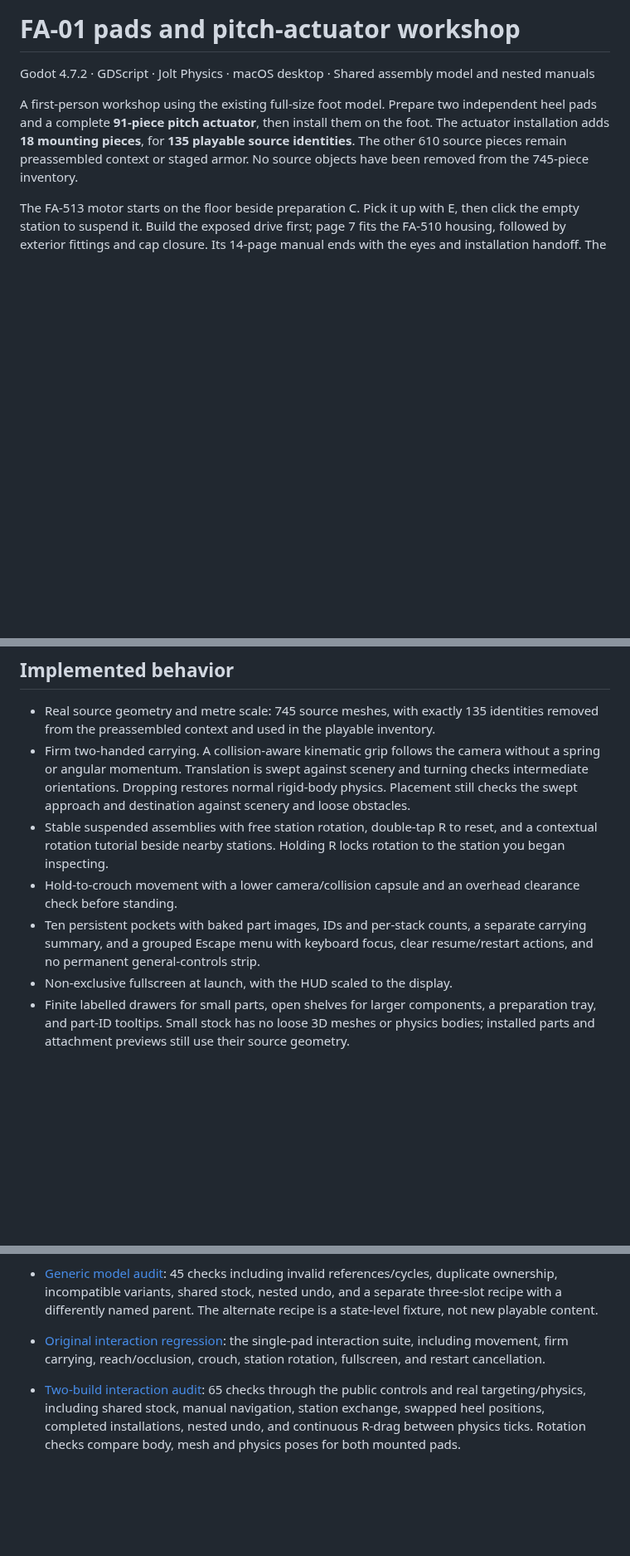
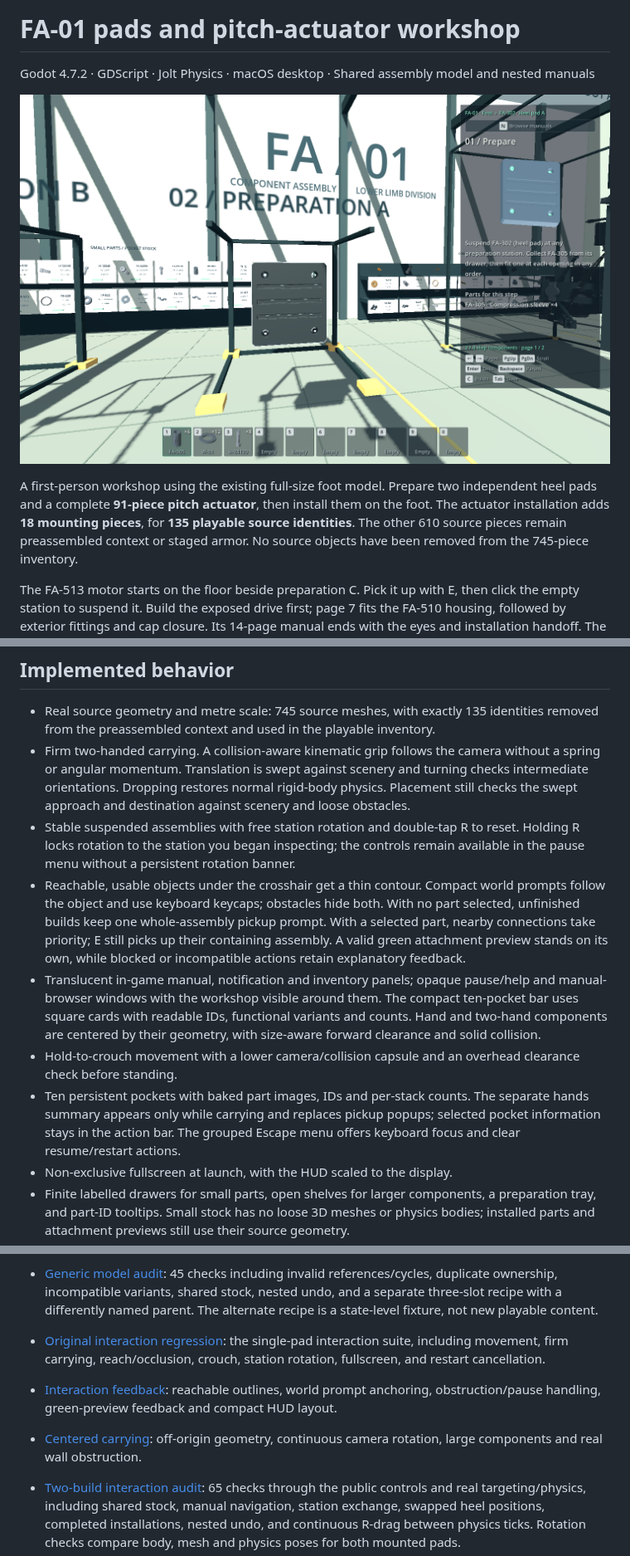
Before and after one commit to rissole/gundam-build-simulator, a Markdown page: game/heel-pad-demo/README.md, 3 parts joined by grey strips. Shown at 83% size. Rendered like a GitHub page; pictures changed too: docs/images/heel-pad-demo.png (added); blank space fills up the shorter version.

Commit message:
docs: refresh workshop screenshot and desktop controls

```diff
--- a/game/heel-pad-demo/README.md
+++ b/game/heel-pad-demo/README.md
@@ -1,6 +1,8 @@
 # FA-01 pads and pitch-actuator workshop
 
 Godot 4.7.2 · GDScript · Jolt Physics · macOS desktop · Shared assembly model and nested manuals
+
+![Heel-pad preparation with the illustrated manual, placement preview and compact inventory HUD](../../docs/images/heel-pad-demo.png)
 
 A first-person workshop using the existing full-size foot model. Prepare two independent heel pads and a complete **91-piece pitch actuator**, then install them on the foot. The actuator installation adds **18 mounting pieces**, for **135 playable source identities**. The other 610 source pieces remain preassembled context or staged armor. No source objects have been removed from the 745-piece inventory.
 
@@ -73,9 +75,11 @@ Each of the ten pockets holds one small-part type, with up to 20 copies per stac
 
 - Real source geometry and metre scale: 745 source meshes, with exactly 135 identities removed from the preassembled context and used in the playable inventory.
 - Firm two-handed carrying. A collision-aware kinematic grip follows the camera without a spring or angular momentum. Translation is swept against scenery and turning checks intermediate orientations. Dropping restores normal rigid-body physics. Placement still checks the swept approach and destination against scenery and loose obstacles.
-- Stable suspended assemblies with free station rotation, double-tap R to reset, and a contextual rotation tutorial beside nearby stations. Holding R locks rotation to the station you began inspecting.
+- Stable suspended assemblies with free station rotation and double-tap R to reset. Holding R locks rotation to the station you began inspecting; the controls remain available in the pause menu without a persistent rotation banner.
+- Reachable, usable objects under the crosshair get a thin contour. Compact world prompts follow the object and use keyboard keycaps; obstacles hide both. With no part selected, unfinished builds keep one whole-assembly pickup prompt. With a selected part, nearby connections take priority; E still picks up their containing assembly. A valid green attachment preview stands on its own, while blocked or incompatible actions retain explanatory feedback.
+- Translucent in-game manual, notification and inventory panels; opaque pause/help and manual-browser windows with the workshop visible around them. The compact ten-pocket bar uses square cards with readable IDs, functional variants and counts. Hand and two-hand components are centered by their geometry, with size-aware forward clearance and solid collision.
 - Hold-to-crouch movement with a lower camera/collision capsule and an overhead clearance check before standing.
-- Ten persistent pockets with baked part images, IDs and per-stack counts, a separate carrying summary, and a grouped Escape menu with keyboard focus, clear resume/restart actions, and no permanent general-controls strip.
+- Ten persistent pockets with baked part images, IDs and per-stack counts. The separate hands summary appears only while carrying and replaces pickup popups; selected pocket information stays in the action bar. The grouped Escape menu offers keyboard focus and clear resume/restart actions.
 - Non-exclusive fullscreen at launch, with the HUD scaled to the display.
 - Finite labelled drawers for small parts, open shelves for larger components, a preparation tray, and part-ID tooltips. Small stock has no loose 3D meshes or physics bodies; installed parts and attachment previews still use their source geometry.
 - Interchangeable matching hardware. The chosen socket supplies the destination, while the installed object retains its physical identity.
@@ -122,6 +126,8 @@ and inspection of the affected scope.
 - [Original state regression](tests/state_test.gd): 57 checks through the new model, including independent order, finite stock, pocket clearing/refilling, identity, completion, and full undo.
 - [Generic model audit](tests/assembly_model_test.gd): 45 checks including invalid references/cycles, duplicate ownership, incompatible variants, shared stock, nested undo, and a separate three-slot recipe with a differently named parent. The alternate recipe is a state-level fixture, not new playable content.
 - [Original interaction regression](tests/demo_test.gd): the single-pad interaction suite, including movement, firm carrying, reach/occlusion, crouch, station rotation, fullscreen, and restart cancellation.
+- [Interaction feedback](tests/interaction_feedback_test.gd): reachable outlines, world prompt anchoring, obstruction/pause handling, green-preview feedback and compact HUD layout.
+- [Centered carrying](tests/centered_carry_test.gd): off-origin geometry, continuous camera rotation, large components and real wall obstruction.
 - [Two-build interaction audit](tests/multi_build_test.gd): 65 checks through the public controls and real targeting/physics, including shared stock, manual navigation, station exchange, swapped heel positions, completed installations, nested undo, and continuous R-drag between physics ticks. Rotation checks compare body, mesh and physics poses for both mounted pads.
 - Earlier pad captures showed independent builds and completed pads. Those images
   are no longer kept in Git; rerun the affected review when visual evidence is
```
Also changed, not shown: other parts of game/heel-pad-demo/README.md (+2 -1 lines), GAME_DESIGN.md (+19 -2 lines), README.md (+7 -5 lines).
